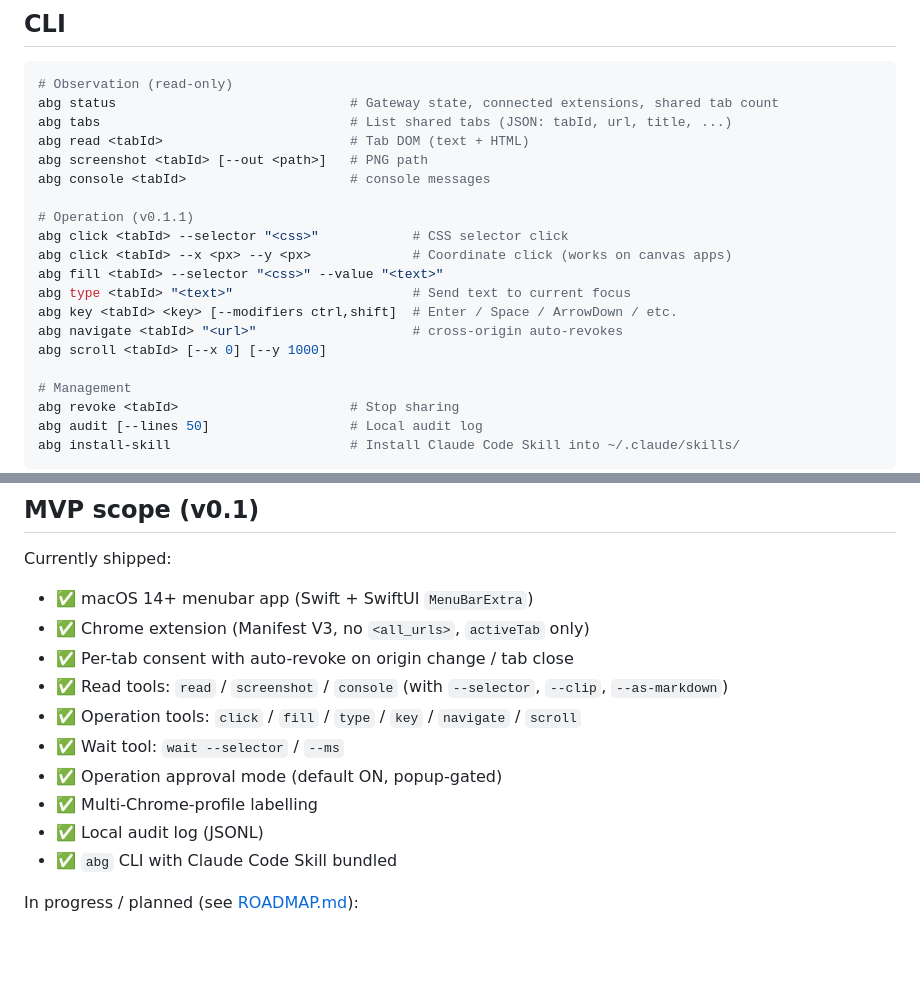
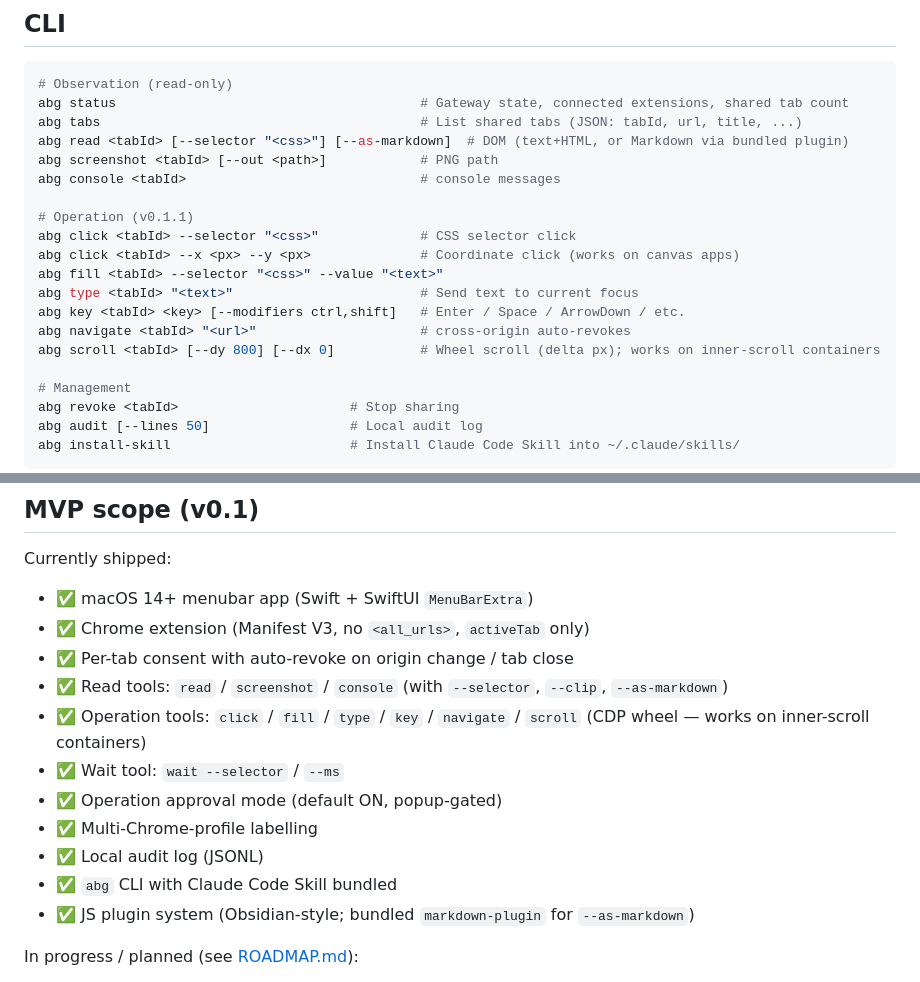
Before and after one commit to arcmanagement/agent-browser-gateway, a Markdown page: README.md, 2 parts joined by grey strips. Rendered like a GitHub page; blank space fills up the shorter version.

````diff
--- a/README.md
+++ b/README.md
@@ -87,20 +87,20 @@ Every operation an agent performs is recorded to a local audit log (`~/Library/L
 
 ```bash
 # Observation (read-only)
-abg status                              # Gateway state, connected extensions, shared tab count
-abg tabs                                # List shared tabs (JSON: tabId, url, title, ...)
-abg read <tabId>                        # Tab DOM (text + HTML)
-abg screenshot <tabId> [--out <path>]   # PNG path
-abg console <tabId>                     # console messages
+abg status                                       # Gateway state, connected extensions, shared tab count
+abg tabs                                         # List shared tabs (JSON: tabId, url, title, ...)
+abg read <tabId> [--selector "<css>"] [--as-markdown]  # DOM (text+HTML, or Markdown via bundled plugin)
+abg screenshot <tabId> [--out <path>]            # PNG path
+abg console <tabId>                              # console messages
 
 # Operation (v0.1.1)
-abg click <tabId> --selector "<css>"            # CSS selector click
-abg click <tabId> --x <px> --y <px>             # Coordinate click (works on canvas apps)
+abg click <tabId> --selector "<css>"             # CSS selector click
+abg click <tabId> --x <px> --y <px>              # Coordinate click (works on canvas apps)
 abg fill <tabId> --selector "<css>" --value "<text>"
-abg type <tabId> "<text>"                       # Send text to current focus
-abg key <tabId> <key> [--modifiers ctrl,shift]  # Enter / Space / ArrowDown / etc.
-abg navigate <tabId> "<url>"                    # cross-origin auto-revokes
-abg scroll <tabId> [--x 0] [--y 1000]
+abg type <tabId> "<text>"                        # Send text to current focus
+abg key <tabId> <key> [--modifiers ctrl,shift]   # Enter / Space / ArrowDown / etc.
+abg navigate <tabId> "<url>"                     # cross-origin auto-revokes
+abg scroll <tabId> [--dy 800] [--dx 0]           # Wheel scroll (delta px); works on inner-scroll containers
 
 # Management
 abg revoke <tabId>                      # Stop sharing
@@ -160,12 +205,13 @@ Currently shipped:
 - ✅ Chrome extension (Manifest V3, no `<all_urls>`, `activeTab` only)
 - ✅ Per-tab consent with auto-revoke on origin change / tab close
 - ✅ Read tools: `read` / `screenshot` / `console` (with `--selector`, `--clip`, `--as-markdown`)
-- ✅ Operation tools: `click` / `fill` / `type` / `key` / `navigate` / `scroll`
+- ✅ Operation tools: `click` / `fill` / `type` / `key` / `navigate` / `scroll` (CDP wheel — works on inner-scroll containers)
 - ✅ Wait tool: `wait --selector` / `--ms`
 - ✅ Operation approval mode (default ON, popup-gated)
 - ✅ Multi-Chrome-profile labelling
 - ✅ Local audit log (JSONL)
 - ✅ `abg` CLI with Claude Code Skill bundled
+- ✅ JS plugin system (Obsidian-style; bundled `markdown-plugin` for `--as-markdown`)
 
 In progress / planned (see [ROADMAP.md](ROADMAP.md)):
 
````
Also changed, not shown: other parts of README.md (+45 -0 lines), ROADMAP.md (+8 -0 lines).
